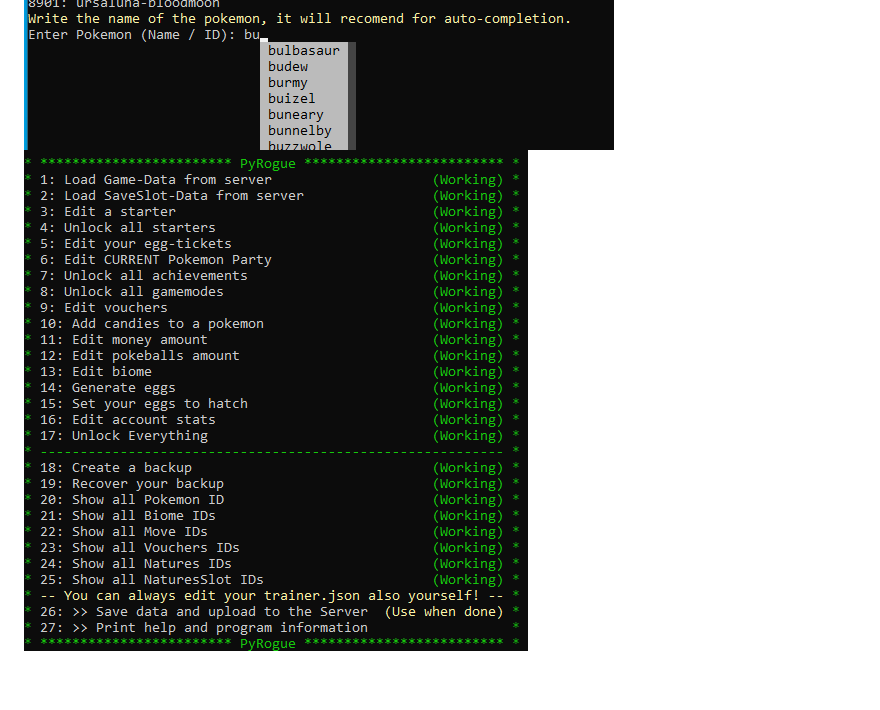
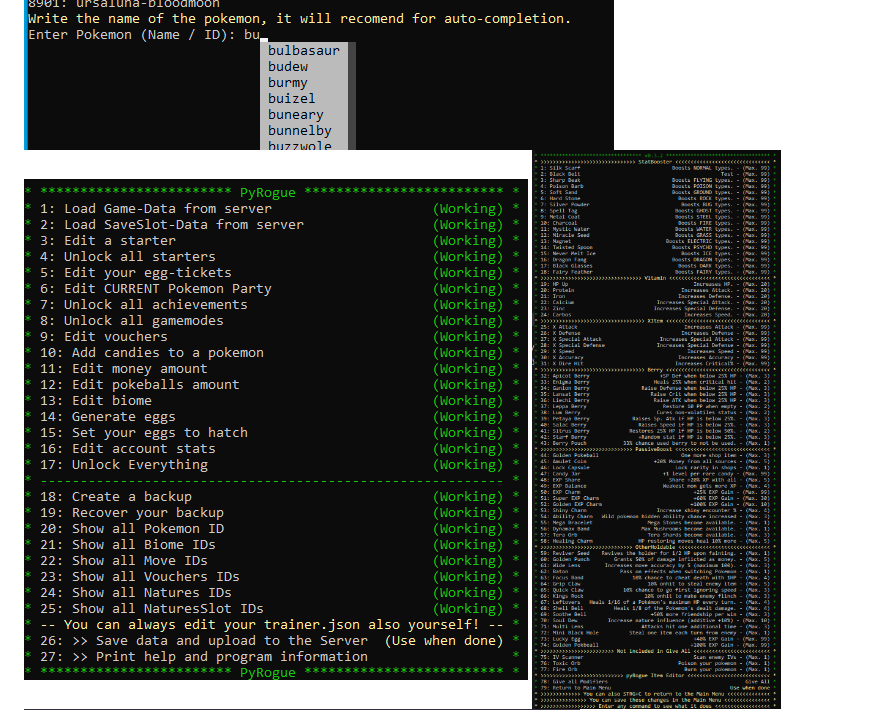
Before and after one commit to RogueEdit/pyRogue, a Markdown page: PREVIEW.md, the part around the change. GitHub-like rendering; pictures changed too: .github/previews/itemEditor.png (added); blank space fills up the shorter version.

```diff
--- a/PREVIEW.md
+++ b/PREVIEW.md
@@ -1,6 +1,7 @@
 ![Preview Image](.github/previews/backup.png)
 ![Preview Image](.github/previews/autocomplete.png)
 ![Preview Image](.github/previews/tool.png)
+![Preview Image](.github/previews/itemEditor.png)
 ![Preview Image](.github/previews/egg_list.png)
 ![Preview Image](.github/previews/eggs.gif)
 ![Preview Image](.github/previews/starter.png)
```
Also changed, not shown: README.md (+3 -0 lines), 2 other files.
